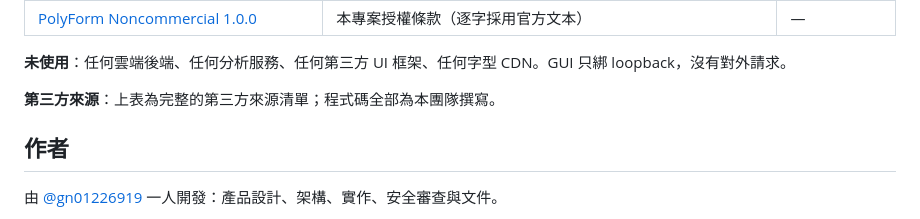
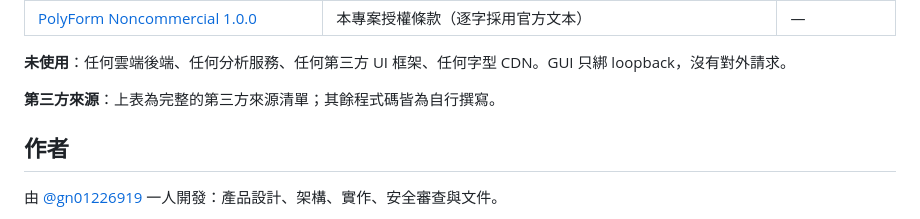
Before and after one commit to gn01226919/orchestratory, a Markdown page: README.md, the part around the change. GitHub-like rendering.

Commit message:
Say who wrote the code without a team to attribute it to
The third-party source line still credited "本團隊", left over from the section
above it that no longer exists. One person wrote this, and the sentence now says
so in the same register as the rest of the file.

Co-Authored-By: Claude Opus 5 (1M context) <noreply@anthropic.com>
Claude-Session: https://claude.ai/code/session_013qLhRrJyxGdoD6U69qA89u

```diff
--- a/README.md
+++ b/README.md
@@ -186,7 +186,7 @@ grok   mcp add             orchestrator -- orchestrator mcp --actor grok
 
 **未使用**：任何雲端後端、任何分析服務、任何第三方 UI 框架、任何字型 CDN。GUI 只綁 loopback，沒有對外請求。
 
-**第三方來源**：上表為完整的第三方來源清單；程式碼全部為本團隊撰寫。
+**第三方來源**：上表為完整的第三方來源清單；其餘程式碼皆為自行撰寫。
 
 ## 作者
 
```
